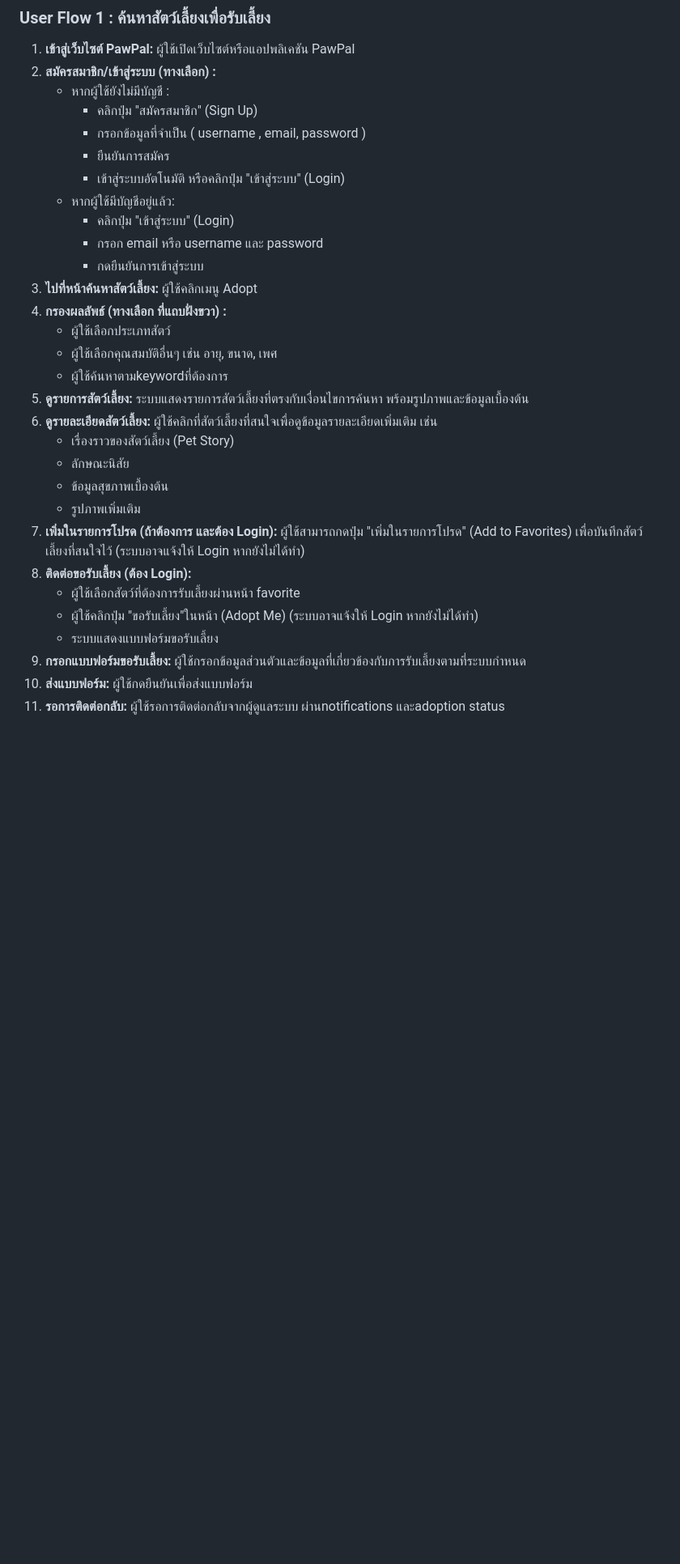
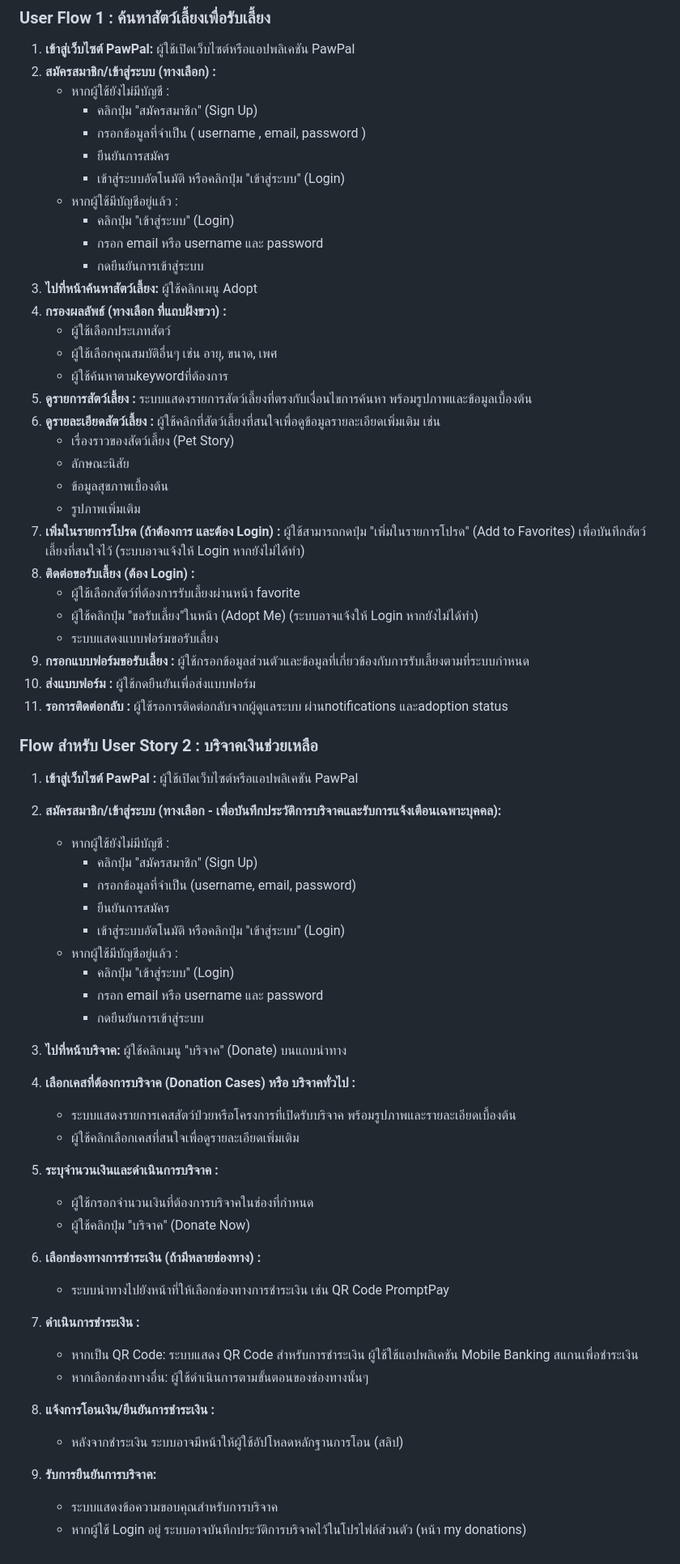
Before and after one commit to pichaty/dsi202, a Markdown page: README.md, the part around the change. Shown at 81% size. GitHub-like rendering; blank space fills up the shorter version.

Commit message:
ขั้นตอนการใช้งานตาม user stories2

```diff
--- a/README.md
+++ b/README.md
@@ -62,7 +62,7 @@ PawPal เป็นแพลตฟอร์มออนไลน์ที่ม
         * กรอกข้อมูลที่จำเป็น ( username , email, password )
         * ยืนยันการสมัคร
         * เข้าสู่ระบบอัตโนมัติ หรือคลิกปุ่ม "เข้าสู่ระบบ" (Login)
-    * หากผู้ใช้มีบัญชีอยู่แล้ว:
+    * หากผู้ใช้มีบัญชีอยู่แล้ว :
         * คลิกปุ่ม "เข้าสู่ระบบ" (Login)
         * กรอก email หรือ username และ password
         * กดยืนยันการเข้าสู่ระบบ
@@ -71,17 +71,49 @@ PawPal เป็นแพลตฟอร์มออนไลน์ที่ม
     * ผู้ใช้เลือกประเภทสัตว์
     * ผู้ใช้เลือกคุณสมบัติอื่นๆ เช่น อายุ, ขนาด, เพศ
     * ผู้ใช้ค้นหาตามkeywordที่ต้องการ
-5.  **ดูรายการสัตว์เลี้ยง:** ระบบแสดงรายการสัตว์เลี้ยงที่ตรงกับเงื่อนไขการค้นหา พร้อมรูปภาพและข้อมูลเบื้องต้น
-6.  **ดูรายละเอียดสัตว์เลี้ยง:** ผู้ใช้คลิกที่สัตว์เลี้ยงที่สนใจเพื่อดูข้อมูลรายละเอียดเพิ่มเติม เช่น
+5.  **ดูรายการสัตว์เลี้ยง :** ระบบแสดงรายการสัตว์เลี้ยงที่ตรงกับเงื่อนไขการค้นหา พร้อมรูปภาพและข้อมูลเบื้องต้น
+6.  **ดูรายละเอียดสัตว์เลี้ยง :** ผู้ใช้คลิกที่สัตว์เลี้ยงที่สนใจเพื่อดูข้อมูลรายละเอียดเพิ่มเติม เช่น
     * เรื่องราวของสัตว์เลี้ยง (Pet Story)
     * ลักษณะนิสัย
     * ข้อมูลสุขภาพเบื้องต้น
     * รูปภาพเพิ่มเติม
-7.  **เพิ่มในรายการโปรด (ถ้าต้องการ และต้อง Login):** ผู้ใช้สามารถกดปุ่ม "เพิ่มในรายการโปรด" (Add to Favorites) เพื่อบันทึกสัตว์เลี้ยงที่สนใจไว้ (ระบบอาจแจ้งให้ Login หากยังไม่ได้ทำ)
-8.  **ติดต่อขอรับเลี้ยง (ต้อง Login):**
+7.  **เพิ่มในรายการโปรด (ถ้าต้องการ และต้อง Login) :** ผู้ใช้สามารถกดปุ่ม "เพิ่มในรายการโปรด" (Add to Favorites) เพื่อบันทึกสัตว์เลี้ยงที่สนใจไว้ (ระบบอาจแจ้งให้ Login หากยังไม่ได้ทำ)
+8.  **ติดต่อขอรับเลี้ยง (ต้อง Login) :**
     * ผู้ใช้เลือกสัตว์ที่ต้องการรับเลี้ยงผ่านหน้า favorite
     * ผู้ใช้คลิกปุ่ม "ขอรับเลี้ยง"ในหน้า  (Adopt Me) (ระบบอาจแจ้งให้ Login หากยังไม่ได้ทำ)
     * ระบบแสดงแบบฟอร์มขอรับเลี้ยง
-9.  **กรอกแบบฟอร์มขอรับเลี้ยง:** ผู้ใช้กรอกข้อมูลส่วนตัวและข้อมูลที่เกี่ยวข้องกับการรับเลี้ยงตามที่ระบบกำหนด
-10. **ส่งแบบฟอร์ม:** ผู้ใช้กดยืนยันเพื่อส่งแบบฟอร์ม
-11. **รอการติดต่อกลับ:** ผู้ใช้รอการติดต่อกลับจากผู้ดูแลระบบ ผ่านnotifications และadoption status
+9.  **กรอกแบบฟอร์มขอรับเลี้ยง :** ผู้ใช้กรอกข้อมูลส่วนตัวและข้อมูลที่เกี่ยวข้องกับการรับเลี้ยงตามที่ระบบกำหนด
+10. **ส่งแบบฟอร์ม :** ผู้ใช้กดยืนยันเพื่อส่งแบบฟอร์ม
+11. **รอการติดต่อกลับ :** ผู้ใช้รอการติดต่อกลับจากผู้ดูแลระบบ ผ่านnotifications และadoption status
+
+### Flow สำหรับ User Story 2 : บริจาคเงินช่วยเหลือ
+
+1.  **เข้าสู่เว็บไซต์ PawPal :** ผู้ใช้เปิดเว็บไซต์หรือแอปพลิเคชัน PawPal
+2.  **สมัครสมาชิก/เข้าสู่ระบบ (ทางเลือก - เพื่อบันทึกประวัติการบริจาคและรับการแจ้งเตือนเฉพาะบุคคล):**
+    * หากผู้ใช้ยังไม่มีบัญชี :
+        * คลิกปุ่ม "สมัครสมาชิก" (Sign Up)
+        * กรอกข้อมูลที่จำเป็น (username, email, password)
+        * ยืนยันการสมัคร
+        * เข้าสู่ระบบอัตโนมัติ หรือคลิกปุ่ม "เข้าสู่ระบบ" (Login)
+    * หากผู้ใช้มีบัญชีอยู่แล้ว :
+        * คลิกปุ่ม "เข้าสู่ระบบ" (Login)
+        * กรอก email หรือ username และ password
+        * กดยืนยันการเข้าสู่ระบบ
+3.  **ไปที่หน้าบริจาค:** ผู้ใช้คลิกเมนู "บริจาค" (Donate) บนแถบนำทาง
+4.  **เลือกเคสที่ต้องการบริจาค (Donation Cases) หรือ บริจาคทั่วไป :**
+    * ระบบแสดงรายการเคสสัตว์ป่วยหรือโครงการที่เปิดรับบริจาค พร้อมรูปภาพและรายละเอียดเบื้องต้น
+    * ผู้ใช้คลิกเลือกเคสที่สนใจเพื่อดูรายละเอียดเพิ่มเติม
+5.  **ระบุจำนวนเงินและดำเนินการบริจาค :**
+    * ผู้ใช้กรอกจำนวนเงินที่ต้องการบริจาคในช่องที่กำหนด
+    * ผู้ใช้คลิกปุ่ม "บริจาค" (Donate Now)
+6.  **เลือกช่องทางการชำระเงิน (ถ้ามีหลายช่องทาง) :**
+    * ระบบนำทางไปยังหน้าที่ให้เลือกช่องทางการชำระเงิน เช่น QR Code PromptPay
+7.  **ดำเนินการชำระเงิน :**
+    * หากเป็น QR Code: ระบบแสดง QR Code สำหรับการชำระเงิน ผู้ใช้ใช้แอปพลิเคชัน Mobile Banking สแกนเพื่อชำระเงิน
+    * หากเลือกช่องทางอื่น: ผู้ใช้ดำเนินการตามขั้นตอนของช่องทางนั้นๆ
+8.  **แจ้งการโอนเงิน/ยืนยันการชำระเงิน :**
+    * หลังจากชำระเงิน ระบบอาจมีหน้าให้ผู้ใช้อัปโหลดหลักฐานการโอน (สลิป)
+
+9.  **รับการยืนยันการบริจาค:**
+    * ระบบแสดงข้อความขอบคุณสำหรับการบริจาค
+    * หากผู้ใช้ Login อยู่ ระบบอาจบันทึกประวัติการบริจาคไว้ในโปรไฟล์ส่วนตัว (หน้า my donations)
```
